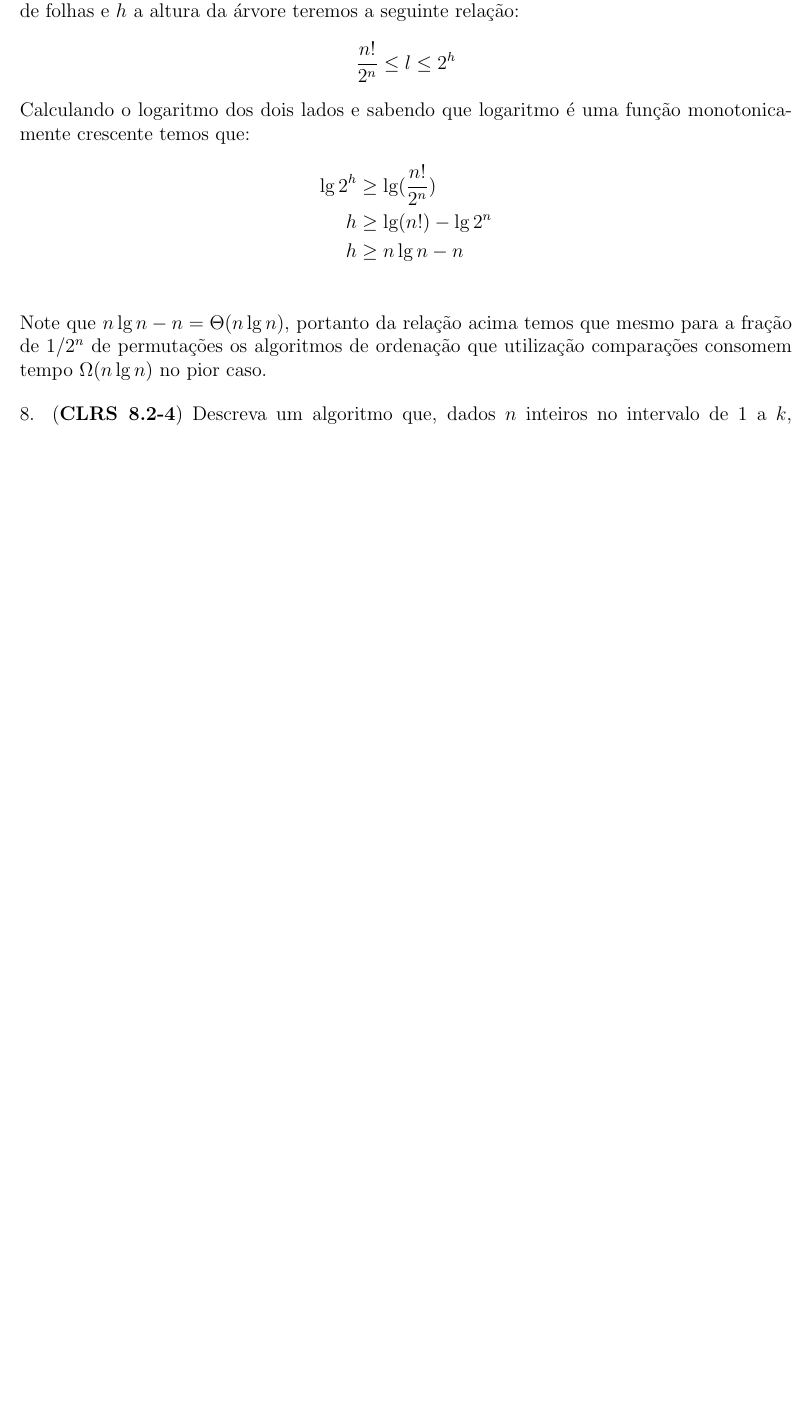
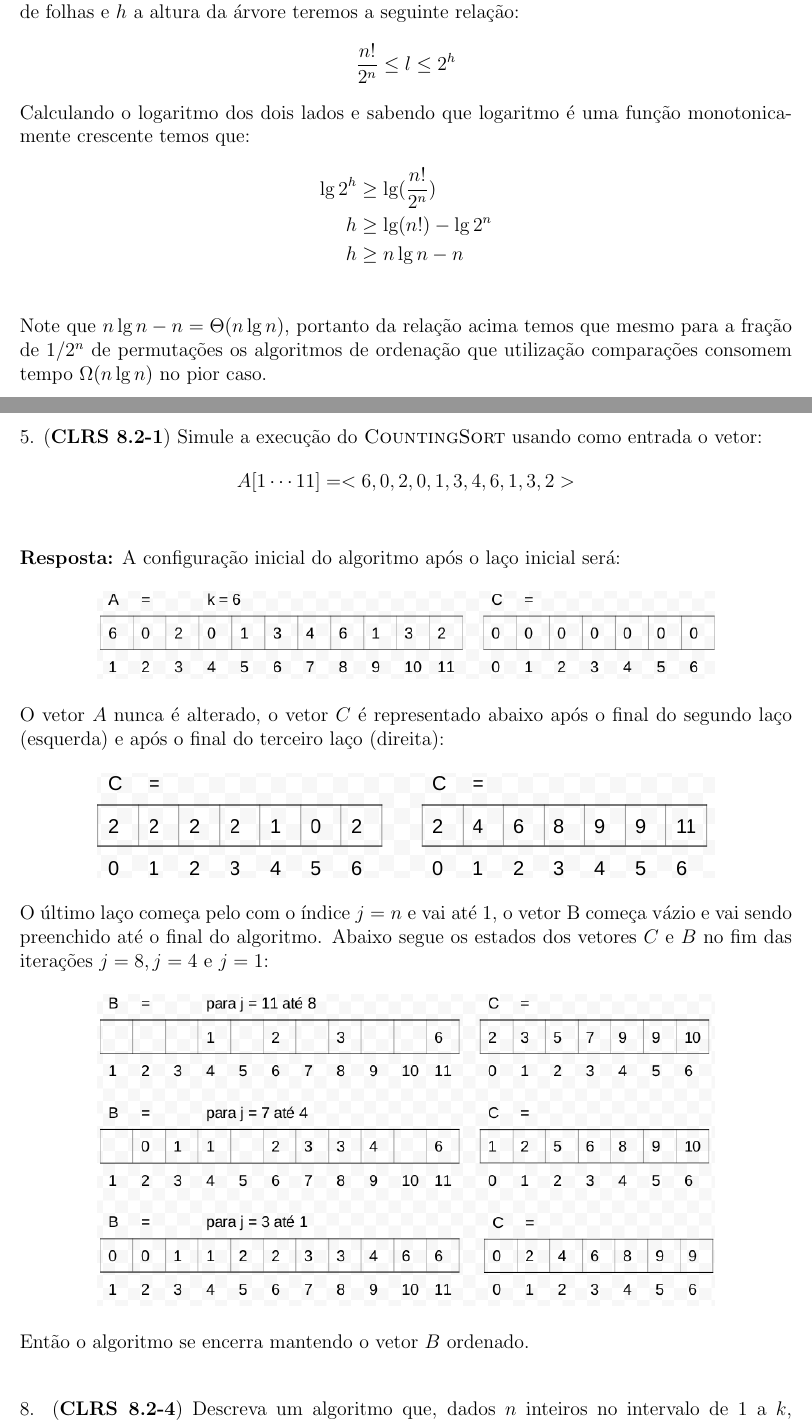
Before and after one commit to rodrigoadfaria/playground, a LaTeX document (algorithms/mac-5711-tex/main.tex, which reads algorithms/mac-5711-tex/q5-4.tex, algorithms/mac-5711-tex/q5-5.tex): part of page 17 of 20 before the commit and two parts of pages 17 and 18 of 21 after it, the two joined at a grey line, cut so that both start at the same text, the shorter picture padded with empty space. Compiled offline with pdfLaTeX.

Commit message:
Answer for q5-5.

```diff
--- a/algorithms/mac-5711-tex/q5-4.tex
+++ b/algorithms/mac-5711-tex/q5-4.tex
@@ -61,3 +70,4 @@ monotonicamente crescente temos que:
 Note que $n \lg n - n = \Theta(n \lg n)$, portanto da relação acima temos que
 mesmo para a fração de $1/2^n$ de permutações os algoritmos de ordenação que
 utilização comparações consomem tempo $\Omega(n \lg n)$ no pior caso.
+\pagebreak
--- /dev/null
+++ b/algorithms/mac-5711-tex/q5-5.tex
@@ -0,0 +1,28 @@
+
+\noindent 5. (\textbf{CLRS 8.2-1}) Simule a execução do $\proc{CountingSort}$
+usando como entrada o vetor:
+\[ A[1 \cdots 11] = <6, 0, 2, 0, 1, 3, 4, 6, 1, 3, 2>  \]
+\\ [6pt]
+\textbf{Resposta:} A configuração inicial do algoritmo após o laço inicial será:
+\begin{figure}[h]
+  \centering
+    \includegraphics[width=0.8\textwidth]{q5-5-p1}
+\end{figure}
+\\
+O vetor $A$ nunca é alterado, o vetor $C$ é representado abaixo após o final do
+segundo laço (esquerda) e após o final do terceiro laço (direita):
+\begin{figure}[h]
+  \centering
+    \includegraphics[width=0.8\textwidth]{q5-5-p2}
+\end{figure}
+\\
+O último laço começa pelo com o índice $j = n$ e vai até 1, o vetor B começa
+vázio e vai sendo preenchido até o final do algoritmo. Abaixo segue os estados
+dos vetores $C$ e $B$ no fim das iterações $j = 8, j = 4$ e $j = 1$:
+\begin{figure}[h]
+  \centering
+    \includegraphics[width=0.8\textwidth]{q5-5-p3}
+\end{figure}
+\\
+Então o algoritmo se encerra mantendo o vetor $B$ ordenado.
+\\[12pt]
```
Also changed, not shown: algorithms/mac-5711-tex/main.tex (+1 -0 lines), algorithms/mac-5711-tex/q5-8.tex (+1 -1 lines), algorithms/mac-5711-tex/imgs/q5-5-p1.png (added), algorithms/mac-5711-tex/imgs/q5-5-p2.png (added), algorithms/mac-5711-tex/imgs/q5-5-p3.png (added), algorithms/mac-5711-tex/main.pdf, algorithms/mac-5711-tex/q5-4.tex (31 more changed lines), 2 other files.
